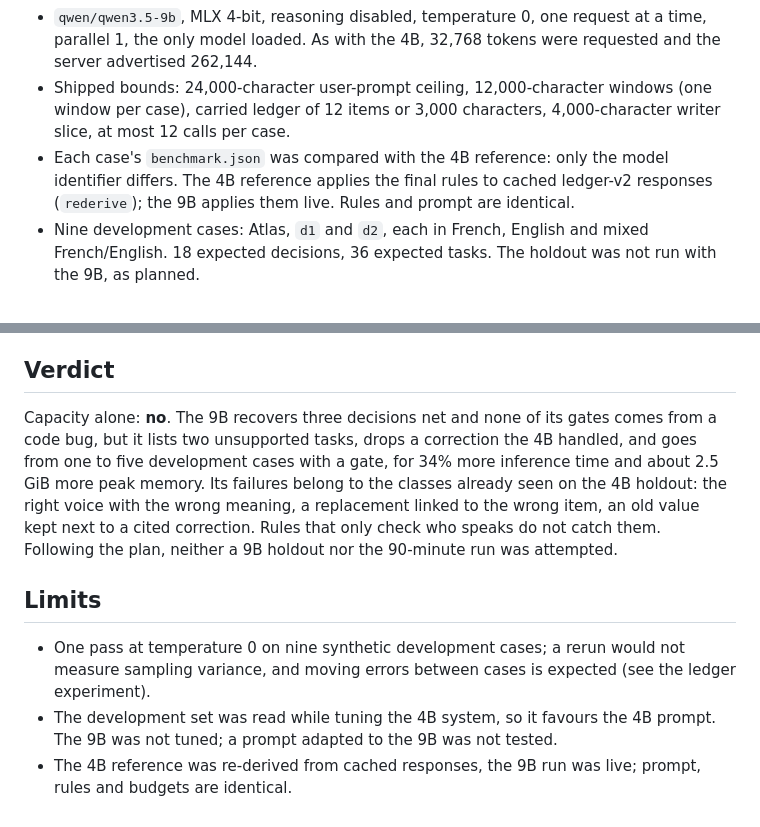
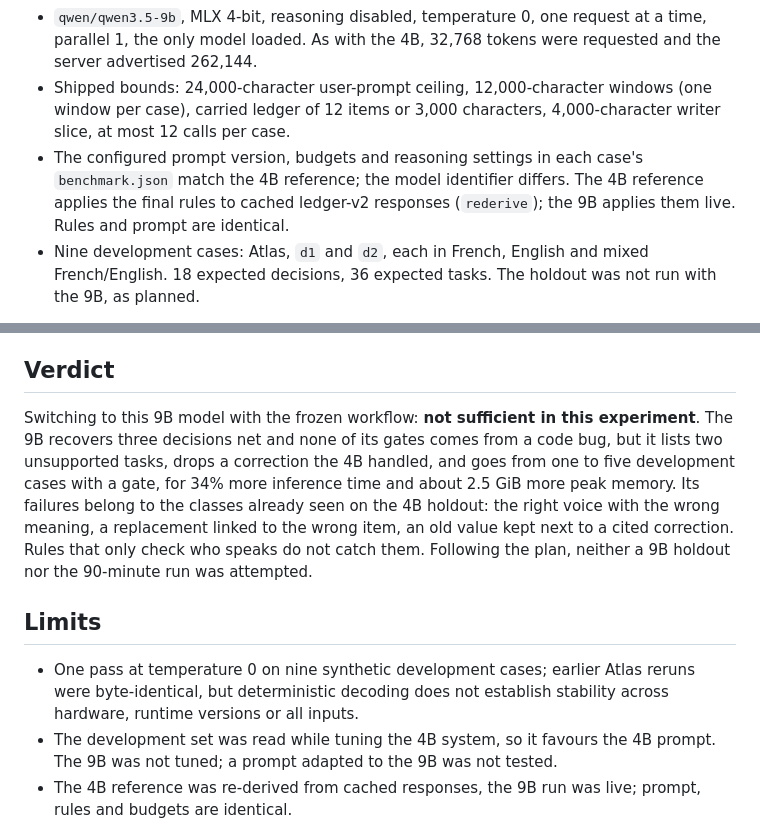
Before and after one commit to alepee/how-was-your-day, a Markdown page: docs/summary-capacity-followup.md, 2 parts joined by grey strips. Drawn GitHub-style.

Commit message:
docs: scope model comparison conclusions to measured configuration

```diff
--- a/docs/summary-capacity-followup.md
+++ b/docs/summary-capacity-followup.md
@@ -11,7 +11,7 @@ The 4B failures left on the frozen system (ledger-v2 prompt, final deterministic
 - Same commit and script as the 4B final system: `scripts/ledger-summary.py` sha256 `2a094d46…a180`, prompt `ledger-v2` (hash `b48433b9…`), frozen fixtures and expectations checked before the run, deterministic tests passing.
 - `qwen/qwen3.5-9b`, MLX 4-bit, reasoning disabled, temperature 0, one request at a time, parallel 1, the only model loaded. As with the 4B, 32,768 tokens were requested and the server advertised 262,144.
 - Shipped bounds: 24,000-character user-prompt ceiling, 12,000-character windows (one window per case), carried ledger of 12 items or 3,000 characters, 4,000-character writer slice, at most 12 calls per case.
-- Each case's `benchmark.json` was compared with the 4B reference: only the model identifier differs. The 4B reference applies the final rules to cached ledger-v2 responses (`rederive`); the 9B applies them live. Rules and prompt are identical.
+- The configured prompt version, budgets and reasoning settings in each case's `benchmark.json` match the 4B reference; the model identifier differs. The 4B reference applies the final rules to cached ledger-v2 responses (`rederive`); the 9B applies them live. Rules and prompt are identical.
 - Nine development cases: Atlas, `d1` and `d2`, each in French, English and mixed French/English. 18 expected decisions, 36 expected tasks. The holdout was not run with the 9B, as planned.
 
 Recall and gates come from manual review of every case against its cited turns. A task with a wrong deadline is not counted, as in the 4B review. A gate is any of: unsupported task in next steps, wrong owner, invented or wrong deadline, wrong status (unsupported change applied, or an old state left active), an unowned or hesitant item promoted to a task, a proposal promoted to a decision.
@@ -66,11 +66,11 @@ The prose has the same writer defects as before, sometimes in contradiction with
 
 ## Verdict
 
-Capacity alone: **no**. The 9B recovers three decisions net and none of its gates comes from a code bug, but it lists two unsupported tasks, drops a correction the 4B handled, and goes from one to five development cases with a gate, for 34% more inference time and about 2.5 GiB more peak memory. Its failures belong to the classes already seen on the 4B holdout: the right voice with the wrong meaning, a replacement linked to the wrong item, an old value kept next to a cited correction. Rules that only check who speaks do not catch them. Following the plan, neither a 9B holdout nor the 90-minute run was attempted.
+Switching to this 9B model with the frozen workflow: **not sufficient in this experiment**. The 9B recovers three decisions net and none of its gates comes from a code bug, but it lists two unsupported tasks, drops a correction the 4B handled, and goes from one to five development cases with a gate, for 34% more inference time and about 2.5 GiB more peak memory. Its failures belong to the classes already seen on the 4B holdout: the right voice with the wrong meaning, a replacement linked to the wrong item, an old value kept next to a cited correction. Rules that only check who speaks do not catch them. Following the plan, neither a 9B holdout nor the 90-minute run was attempted.
 
 ## Limits
 
-- One pass at temperature 0 on nine synthetic development cases; a rerun would not measure sampling variance, and moving errors between cases is expected (see the ledger experiment).
+- One pass at temperature 0 on nine synthetic development cases; earlier Atlas reruns were byte-identical, but deterministic decoding does not establish stability across hardware, runtime versions or all inputs.
 - The development set was read while tuning the 4B system, so it favours the 4B prompt. The 9B was not tuned; a prompt adapted to the 9B was not tested.
 - The 4B reference was re-derived from cached responses, the 9B run was live; prompt, rules and budgets are identical.
 - Memory peaks are sampled every 0.5 s and include the LM Studio interface; brief peaks may be missed. The loaded context (262,144 tokens) is larger than any prompt here.
```
